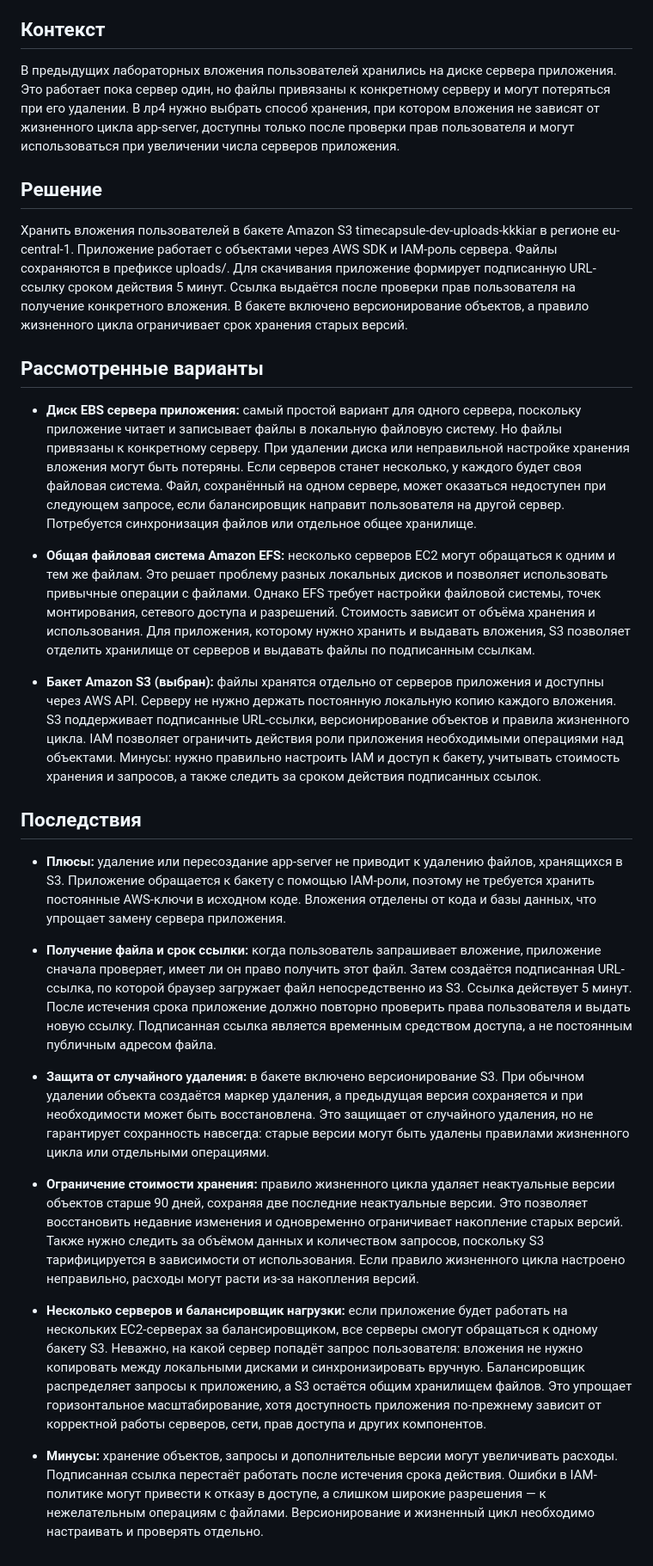
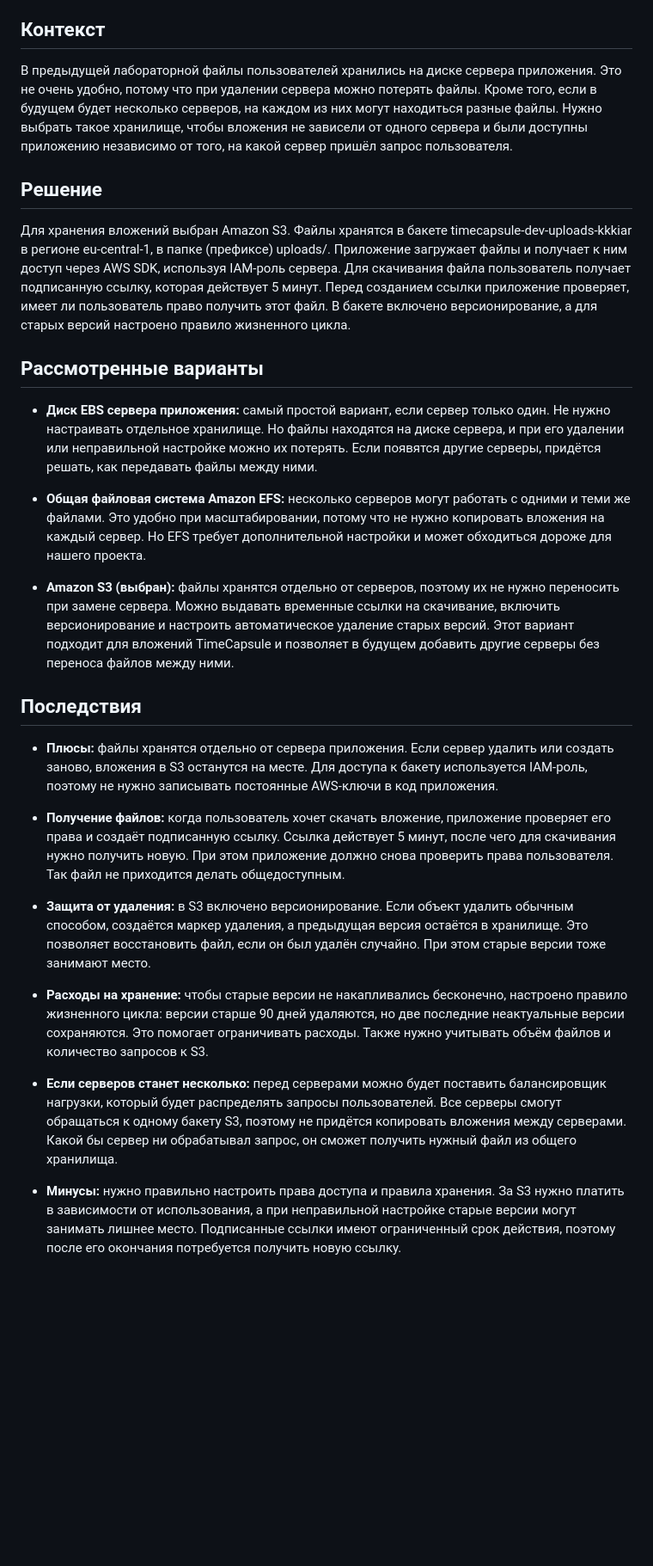
Before and after one commit to kkkiar-cloud/timecapsule, a Markdown page: docs/adr/0003-attachment-storage.md, the part around the change. Shown at 86% size. Drawn GitHub-style; blank space fills up the shorter version.

Commit message:
Revise attachment storage ADR for clarity and detail
Updated the document to clarify the storage solution for user attachments, emphasizing the use of Amazon S3 for better accessibility and management. Improved explanations of alternatives and consequences regarding file storage and access.

```diff
--- a/docs/adr/0003-attachment-storage.md
+++ b/docs/adr/0003-attachment-storage.md
@@ -5,30 +5,30 @@
 
 ## Контекст
 
-В предыдущих лабораторных вложения пользователей хранились на диске сервера приложения. Это работает пока сервер один, но файлы привязаны к конкретному серверу и могут потеряться при его удалении. В лр4 нужно выбрать способ хранения, при котором вложения не зависят от жизненного цикла app-server, доступны только после проверки прав пользователя и могут использоваться при увеличении числа серверов приложения.
+В предыдущей лабораторной файлы пользователей хранились на диске сервера приложения. Это не очень удобно, потому что при удалении сервера можно потерять файлы. Кроме того, если в будущем будет несколько серверов, на каждом из них могут находиться разные файлы. Нужно выбрать такое хранилище, чтобы вложения не зависели от одного сервера и были доступны приложению независимо от того, на какой сервер пришёл запрос пользователя.
 
 ## Решение
 
-Хранить вложения пользователей в бакете Amazon S3 timecapsule-dev-uploads-kkkiar в регионе eu-central-1. Приложение работает с объектами через AWS SDK и IAM-роль сервера. Файлы сохраняются в префиксе uploads/. Для скачивания приложение формирует подписанную URL-ссылку сроком действия 5 минут. Ссылка выдаётся после проверки прав пользователя на получение конкретного вложения. В бакете включено версионирование объектов, а правило жизненного цикла ограничивает срок хранения старых версий.
+Для хранения вложений выбран Amazon S3. Файлы хранятся в бакете timecapsule-dev-uploads-kkkiar в регионе eu-central-1, в папке (префиксе) uploads/. Приложение загружает файлы и получает к ним доступ через AWS SDK, используя IAM-роль сервера. Для скачивания файла пользователь получает подписанную ссылку, которая действует 5 минут. Перед созданием ссылки приложение проверяет, имеет ли пользователь право получить этот файл. В бакете включено версионирование, а для старых версий настроено правило жизненного цикла.
 
 ## Рассмотренные варианты
 
-- **Диск EBS сервера приложения:** самый простой вариант для одного сервера, поскольку приложение читает и записывает файлы в локальную файловую систему. Но файлы привязаны к конкретному серверу. При удалении диска или неправильной настройке хранения вложения могут быть потеряны. Если серверов станет несколько, у каждого будет своя файловая система. Файл, сохранённый на одном сервере, может оказаться недоступен при следующем запросе, если балансировщик направит пользователя на другой сервер. Потребуется синхронизация файлов или отдельное общее хранилище.
+- **Диск EBS сервера приложения:** самый простой вариант, если сервер только один. Не нужно настраивать отдельное хранилище. Но файлы находятся на диске сервера, и при его удалении или неправильной настройке можно их потерять. Если появятся другие серверы, придётся решать, как передавать файлы между ними.
 
-- **Общая файловая система Amazon EFS:** несколько серверов EC2 могут обращаться к одним и тем же файлам. Это решает проблему разных локальных дисков и позволяет использовать привычные операции с файлами. Однако EFS требует настройки файловой системы, точек монтирования, сетевого доступа и разрешений. Стоимость зависит от объёма хранения и использования. Для приложения, которому нужно хранить и выдавать вложения, S3 позволяет отделить хранилище от серверов и выдавать файлы по подписанным ссылкам.
+- **Общая файловая система Amazon EFS:** несколько серверов могут работать с одними и теми же файлами. Это удобно при масштабировании, потому что не нужно копировать вложения на каждый сервер. Но EFS требует дополнительной настройки и может обходиться дороже для нашего проекта.
 
-- **Бакет Amazon S3 (выбран):** файлы хранятся отдельно от серверов приложения и доступны через AWS API. Серверу не нужно держать постоянную локальную копию каждого вложения. S3 поддерживает подписанные URL-ссылки, версионирование объектов и правила жизненного цикла. IAM позволяет ограничить действия роли приложения необходимыми операциями над объектами. Минусы: нужно правильно настроить IAM и доступ к бакету, учитывать стоимость хранения и запросов, а также следить за сроком действия подписанных ссылок.
+- **Amazon S3 (выбран):** файлы хранятся отдельно от серверов, поэтому их не нужно переносить при замене сервера. Можно выдавать временные ссылки на скачивание, включить версионирование и настроить автоматическое удаление старых версий. Этот вариант подходит для вложений TimeCapsule и позволяет в будущем добавить другие серверы без переноса файлов между ними.
 
 ## Последствия
 
-- **Плюсы:** удаление или пересоздание app-server не приводит к удалению файлов, хранящихся в S3. Приложение обращается к бакету с помощью IAM-роли, поэтому не требуется хранить постоянные AWS-ключи в исходном коде. Вложения отделены от кода и базы данных, что упрощает замену сервера приложения.
+- **Плюсы:** файлы хранятся отдельно от сервера приложения. Если сервер удалить или создать заново, вложения в S3 останутся на месте. Для доступа к бакету используется IAM-роль, поэтому не нужно записывать постоянные AWS-ключи в код приложения.
 
-- **Получение файла и срок ссылки:** когда пользователь запрашивает вложение, приложение сначала проверяет, имеет ли он право получить этот файл. Затем создаётся подписанная URL-ссылка, по которой браузер загружает файл непосредственно из S3. Ссылка действует 5 минут. После истечения срока приложение должно повторно проверить права пользователя и выдать новую ссылку. Подписанная ссылка является временным средством доступа, а не постоянным публичным адресом файла.
+- **Получение файлов:** когда пользователь хочет скачать вложение, приложение проверяет его права и создаёт подписанную ссылку. Ссылка действует 5 минут, после чего для скачивания нужно получить новую. При этом приложение должно снова проверить права пользователя. Так файл не приходится делать общедоступным.
 
-- **Защита от случайного удаления:** в бакете включено версионирование S3. При обычном удалении объекта создаётся маркер удаления, а предыдущая версия сохраняется и при необходимости может быть восстановлена. Это защищает от случайного удаления, но не гарантирует сохранность навсегда: старые версии могут быть удалены правилами жизненного цикла или отдельными операциями.
+- **Защита от удаления:** в S3 включено версионирование. Если объект удалить обычным способом, создаётся маркер удаления, а предыдущая версия остаётся в хранилище. Это позволяет восстановить файл, если он был удалён случайно. При этом старые версии тоже занимают место.
 
-- **Ограничение стоимости хранения:** правило жизненного цикла удаляет неактуальные версии объектов старше 90 дней, сохраняя две последние неактуальные версии. Это позволяет восстановить недавние изменения и одновременно ограничивает накопление старых версий. Также нужно следить за объёмом данных и количеством запросов, поскольку S3 тарифицируется в зависимости от использования. Если правило жизненного цикла настроено неправильно, расходы могут расти из-за накопления версий.
+- **Расходы на хранение:** чтобы старые версии не накапливались бесконечно, настроено правило жизненного цикла: версии старше 90 дней удаляются, но две последние неактуальные версии сохраняются. Это помогает ограничивать расходы. Также нужно учитывать объём файлов и количество запросов к S3.
 
-- **Несколько серверов и балансировщик нагрузки:** если приложение будет работать на нескольких EC2-серверах за балансировщиком, все серверы смогут обращаться к одному бакету S3. Неважно, на какой сервер попадёт запрос пользователя: вложения не нужно копировать между локальными дисками и синхронизировать вручную. Балансировщик распределяет запросы к приложению, а S3 остаётся общим хранилищем файлов. Это упрощает горизонтальное масштабирование, хотя доступность приложения по-прежнему зависит от корректной работы серверов, сети, прав доступа и других компонентов.
+- **Если серверов станет несколько:** перед серверами можно будет поставить балансировщик нагрузки, который будет распределять запросы пользователей. Все серверы смогут обращаться к одному бакету S3, поэтому не придётся копировать вложения между серверами. Какой бы сервер ни обрабатывал запрос, он сможет получить нужный файл из общего хранилища.
 
-- **Минусы:** хранение объектов, запросы и дополнительные версии могут увеличивать расходы. Подписанная ссылка перестаёт работать после истечения срока действия. Ошибки в IAM-политике могут привести к отказу в доступе, а слишком широкие разрешения — к нежелательным операциям с файлами. Версионирование и жизненный цикл необходимо настраивать и проверять отдельно.
+- **Минусы:** нужно правильно настроить права доступа и правила хранения. За S3 нужно платить в зависимости от использования, а при неправильной настройке старые версии могут занимать лишнее место. Подписанные ссылки имеют ограниченный срок действия, поэтому после его окончания потребуется получить новую ссылку.
```
